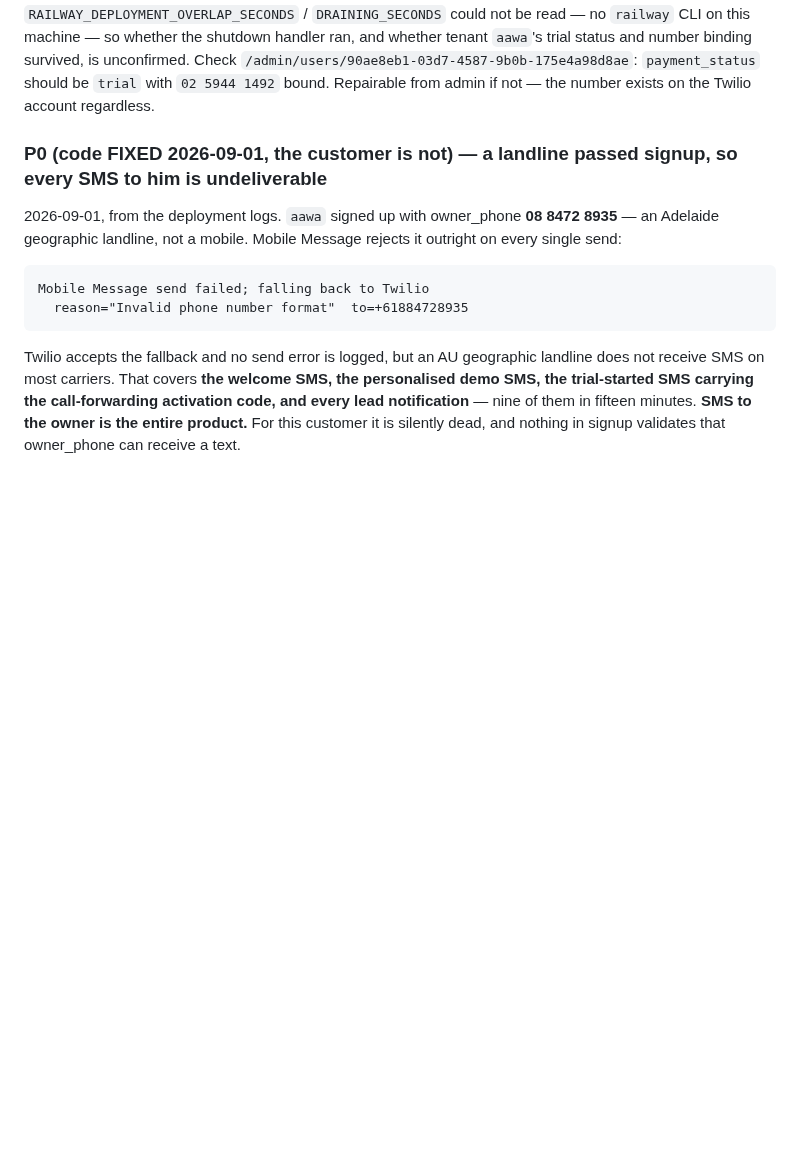
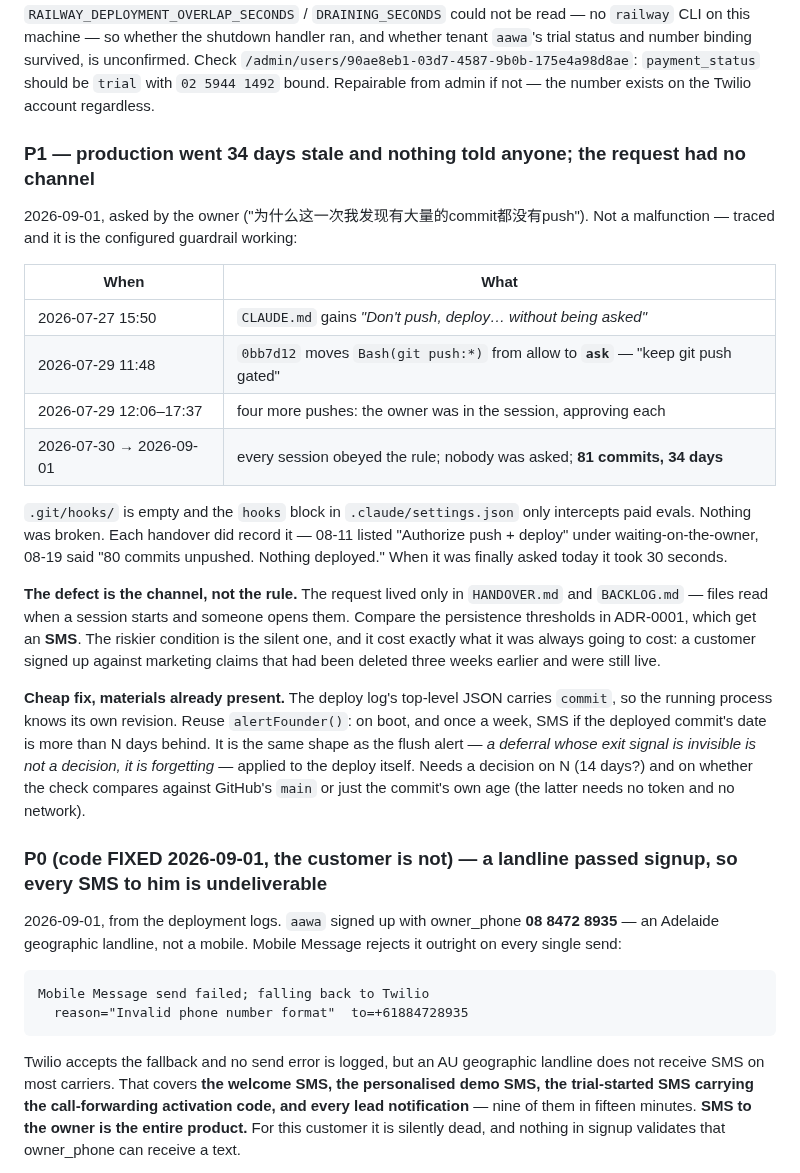
Before and after one commit to hahaszd/pickupai, a Markdown page: BACKLOG.md, the part around the change. GitHub-like rendering; blank space fills up the shorter version.

Commit message:
docs(backlog): production was 34 days stale because the request to push had no channel
Traced the owner's question. Not a malfunction: git push was moved to 'ask' on
2026-07-29 (0bb7d12) and CLAUDE.md forbids pushing unasked, so every session
correctly declined to push. The authorisation request sat in HANDOVER.md and
BACKLOG.md from 08-11, unread for 34 days; asked today it took 30 seconds.

The defect is the channel. ADR-0001's flush thresholds get an SMS; a production
deploy going stale gets nothing, which is the riskier of the two. It cost a
customer signing up against claims deleted three weeks earlier.

The running process already logs its own commit, so alertFounder() can carry a
staleness warning with no new plumbing.

Co-Authored-By: Claude Opus 5 <noreply@anthropic.com>
Claude-Session: https://claude.ai/code/session_01CVw3H8BY2mn645AXfgS19a

```diff
--- a/BACKLOG.md
+++ b/BACKLOG.md
@@ -75,6 +75,39 @@ whether tenant `aawa`'s trial status and number binding survived, is unconfirmed
 Check `/admin/users/90ae8eb1-03d7-4587-9b0b-175e4a98d8ae`: `payment_status`
 should be `trial` with `02 5944 1492` bound. Repairable from admin if not — the
 number exists on the Twilio account regardless.
+
+### P1 — production went 34 days stale and nothing told anyone; the request had no channel
+2026-09-01, asked by the owner ("为什么这一次我发现有大量的commit都没有push"). Not a
+malfunction — traced and it is the configured guardrail working:
+
+| When | What |
+|---|---|
+| 2026-07-27 15:50 | `CLAUDE.md` gains *"Don't push, deploy… without being asked"* |
+| 2026-07-29 11:48 | `0bb7d12` moves `Bash(git push:*)` from allow to **`ask`** — "keep git push gated" |
+| 2026-07-29 12:06–17:37 | four more pushes: the owner was in the session, approving each |
+| 2026-07-30 → 2026-09-01 | every session obeyed the rule; nobody was asked; **81 commits, 34 days** |
+
+`.git/hooks/` is empty and the `hooks` block in `.claude/settings.json` only
+intercepts paid evals. Nothing was broken. Each handover did record it — 08-11
+listed "Authorize push + deploy" under waiting-on-the-owner, 08-19 said "80
+commits unpushed. Nothing deployed." When it was finally asked today it took 30
+seconds.
+
+**The defect is the channel, not the rule.** The request lived only in
+`HANDOVER.md` and `BACKLOG.md` — files read when a session starts and someone
+opens them. Compare the persistence thresholds in ADR-0001, which get an **SMS**.
+The riskier condition is the silent one, and it cost exactly what it was always
+going to cost: a customer signed up against marketing claims that had been
+deleted three weeks earlier and were still live.
+
+**Cheap fix, materials already present.** The deploy log's top-level JSON
+carries `commit`, so the running process knows its own revision. Reuse
+`alertFounder()`: on boot, and once a week, SMS if the deployed commit's date is
+more than N days behind. It is the same shape as the flush alert — *a deferral
+whose exit signal is invisible is not a decision, it is forgetting* — applied to
+the deploy itself. Needs a decision on N (14 days?) and on whether the check
+compares against GitHub's `main` or just the commit's own age (the latter needs
+no token and no network).
 
 ### P0 (code FIXED 2026-09-01, the customer is not) — a landline passed signup, so every SMS to him is undeliverable
 2026-09-01, from the deployment logs. `aawa` signed up with owner_phone
```
